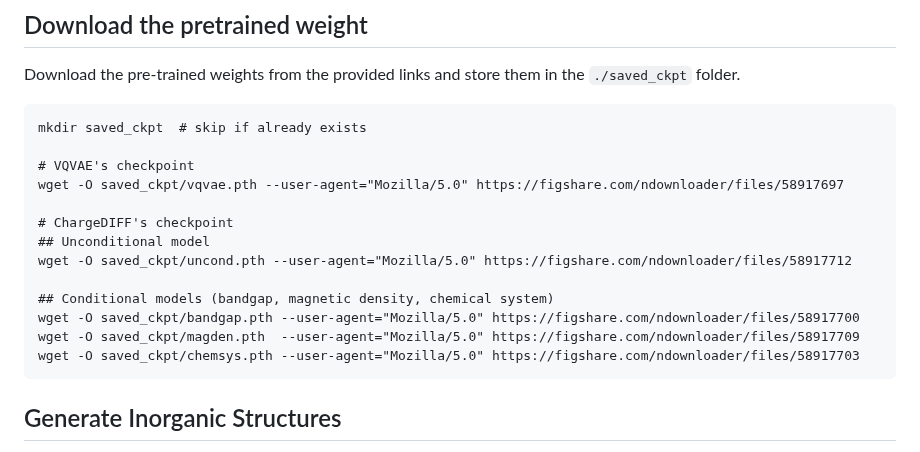
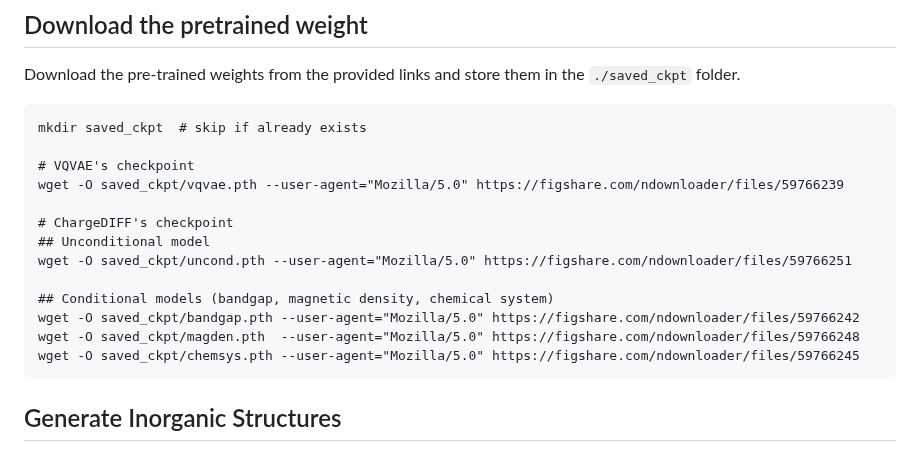
Before and after one commit to parkjunkil/ChargeDIFF, a Markdown page: README.md, the part around the change. Rendered like a GitHub page.

````diff
--- a/README.md
+++ b/README.md
@@ -39,16 +39,16 @@ Download the pre-trained weights from the provided links and store them in the `
 mkdir saved_ckpt  # skip if already exists
 
 # VQVAE's checkpoint
-wget -O saved_ckpt/vqvae.pth --user-agent="Mozilla/5.0" https://figshare.com/ndownloader/files/58917697
+wget -O saved_ckpt/vqvae.pth --user-agent="Mozilla/5.0" https://figshare.com/ndownloader/files/59766239
 
 # ChargeDIFF's checkpoint
 ## Unconditional model
-wget -O saved_ckpt/uncond.pth --user-agent="Mozilla/5.0" https://figshare.com/ndownloader/files/58917712
+wget -O saved_ckpt/uncond.pth --user-agent="Mozilla/5.0" https://figshare.com/ndownloader/files/59766251
 
 ## Conditional models (bandgap, magnetic density, chemical system)
-wget -O saved_ckpt/bandgap.pth --user-agent="Mozilla/5.0" https://figshare.com/ndownloader/files/58917700
-wget -O saved_ckpt/magden.pth  --user-agent="Mozilla/5.0" https://figshare.com/ndownloader/files/58917709
-wget -O saved_ckpt/chemsys.pth --user-agent="Mozilla/5.0" https://figshare.com/ndownloader/files/58917703
+wget -O saved_ckpt/bandgap.pth --user-agent="Mozilla/5.0" https://figshare.com/ndownloader/files/59766242
+wget -O saved_ckpt/magden.pth  --user-agent="Mozilla/5.0" https://figshare.com/ndownloader/files/59766248
+wget -O saved_ckpt/chemsys.pth --user-agent="Mozilla/5.0" https://figshare.com/ndownloader/files/59766245
 ```
 
 ## Generate Inorganic Structures
````
